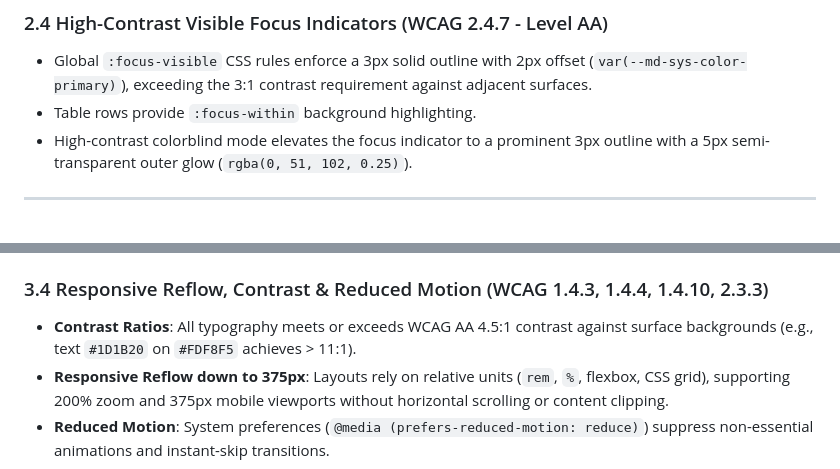
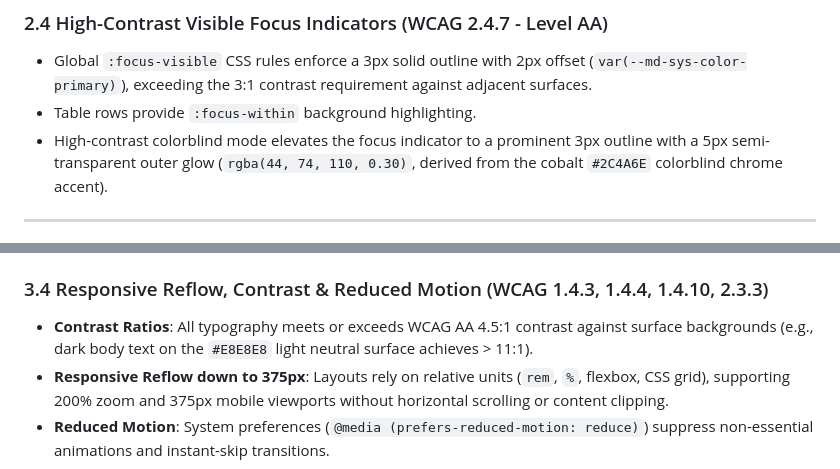
Before and after one commit to jtj9817/merrithew-course-web-app, a Markdown page: docs/frontend/accessibility.md, 2 parts joined by grey strips. GitHub-like rendering.

Commit message:
docs(frontend): align palette references with new brand colors
Update the colorblind focus-glow example in accessibility.md (old navy
#003366-derived rgba to the new cobalt #2C4A6E-derived rgba) and the
typography contrast example to the #E8E8E8 surface. Correct the A11Y-101
Colorblind Mode bullet from the Okabe-Ito AAA claim to the current
hybrid CVD-safe hues + luminance ladder scheme at WCAG 2.1 AA.
written-answers.md and docs/frontend/README.md reference no palette
values and need no changes.

```diff
--- a/docs/frontend/accessibility.md
+++ b/docs/frontend/accessibility.md
@@ -93,7 +93,7 @@ All administrative workflows—triaging leads, inspecting details, filtering, so
 ### 2.4 High-Contrast Visible Focus Indicators (WCAG 2.4.7 - Level AA)
 - Global `:focus-visible` CSS rules enforce a 3px solid outline with 2px offset (`var(--md-sys-color-primary)`), exceeding the 3:1 contrast requirement against adjacent surfaces.
 - Table rows provide `:focus-within` background highlighting.
-- High-contrast colorblind mode elevates the focus indicator to a prominent 3px outline with a 5px semi-transparent outer glow (`rgba(0, 51, 102, 0.25)`).
+- High-contrast colorblind mode elevates the focus indicator to a prominent 3px outline with a 5px semi-transparent outer glow (`rgba(44, 74, 110, 0.30)`, derived from the cobalt `#2C4A6E` colorblind chrome accent).
 
 ---
 
@@ -134,7 +134,7 @@ Visual updates occurring without page reloads are invisible to screen readers un
   - `Closed`: Thin border with reduced contrast + Slash icon (⊘)
 
 ### 3.4 Responsive Reflow, Contrast & Reduced Motion (WCAG 1.4.3, 1.4.4, 1.4.10, 2.3.3)
-- **Contrast Ratios**: All typography meets or exceeds WCAG AA 4.5:1 contrast against surface backgrounds (e.g., text `#1D1B20` on `#FDF8F5` achieves > 11:1).
+- **Contrast Ratios**: All typography meets or exceeds WCAG AA 4.5:1 contrast against surface backgrounds (e.g., dark body text on the `#E8E8E8` light neutral surface achieves > 11:1).
 - **Responsive Reflow down to 375px**: Layouts rely on relative units (`rem`, `%`, flexbox, CSS grid), supporting 200% zoom and 375px mobile viewports without horizontal scrolling or content clipping.
 - **Reduced Motion**: System preferences (`@media (prefers-reduced-motion: reduce)`) suppress non-essential animations and instant-skip transitions.
 
```
Also changed, not shown: docs/tickets/A11Y-101-frontend-aoda-compliance.md (+1 -1 lines).
